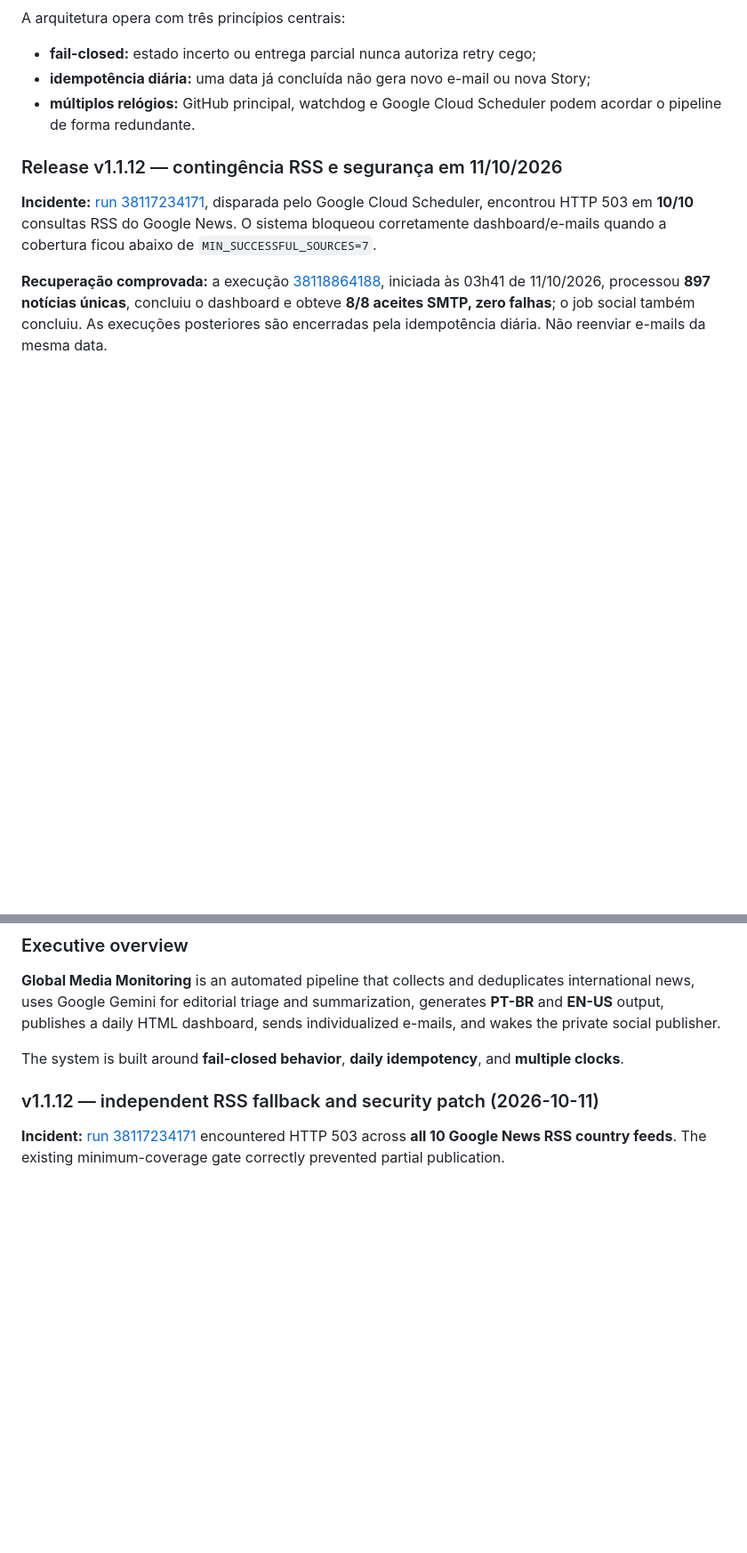
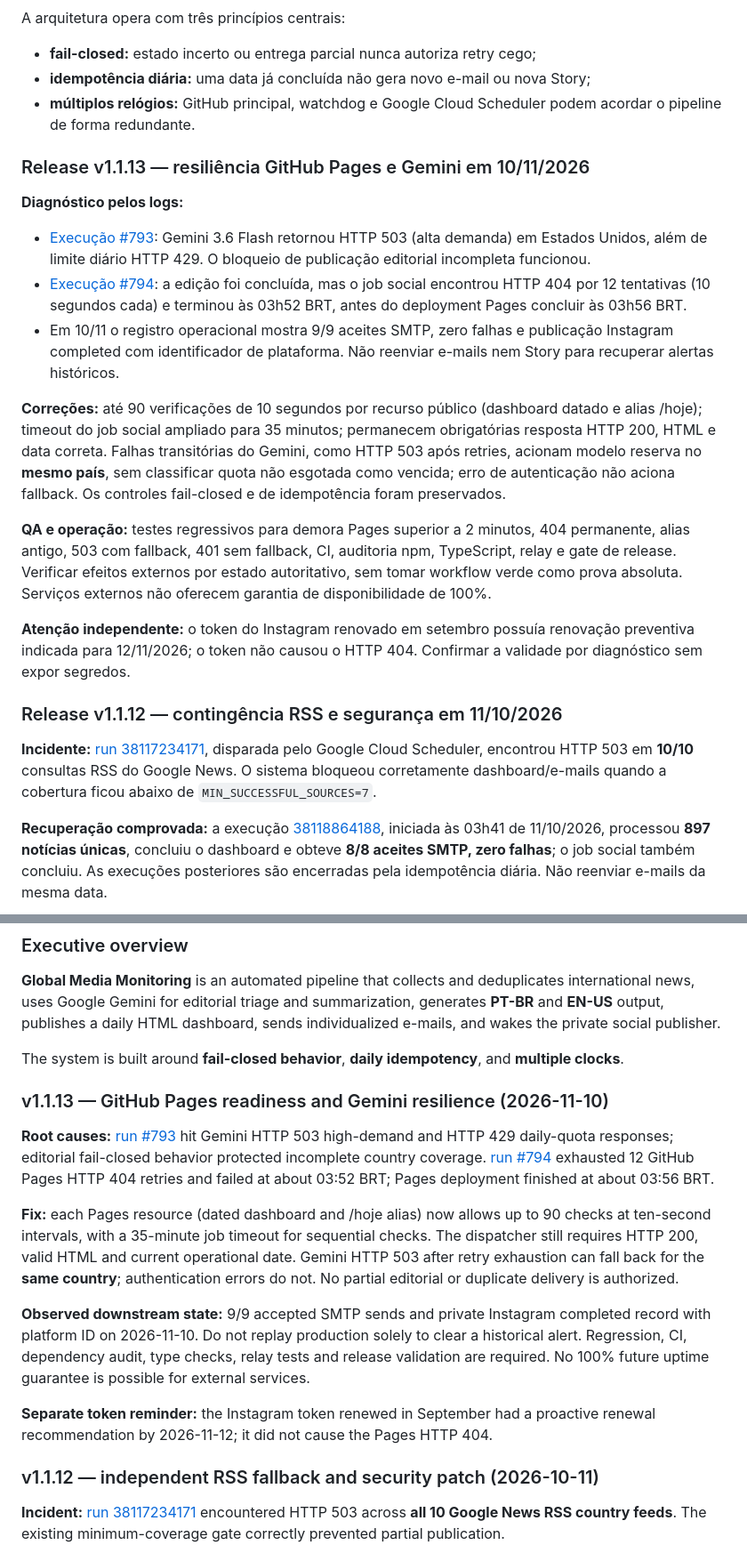
Before and after one commit to thalesandradepereira/monitoramento-internacional, a Markdown page: README.md, 2 parts joined by grey strips. Shown at 89% size. GitHub-like rendering; blank space fills up the shorter version.

Commit message:
docs: incidentes Pages e Gemini; preparar release v1.1.13

```diff
--- a/README.md
+++ b/README.md
@@ -29,6 +29,20 @@ A arquitetura opera com três princípios centrais:
 - **fail-closed:** estado incerto ou entrega parcial nunca autoriza retry cego;
 - **idempotência diária:** uma data já concluída não gera novo e-mail ou nova Story;
 - **múltiplos relógios:** GitHub principal, watchdog e Google Cloud Scheduler podem acordar o pipeline de forma redundante.
+
+### Release v1.1.13 — resiliência GitHub Pages e Gemini em 10/11/2026
+
+**Diagnóstico pelos logs:**
+
+- [Execução #793](https://github.com/thalesandradepereira/monitoramento-internacional/actions/runs/42766819621): Gemini 3.6 Flash retornou HTTP 503 (alta demanda) em Estados Unidos, além de limite diário HTTP 429. O bloqueio de publicação editorial incompleta funcionou.
+- [Execução #794](https://github.com/thalesandradepereira/monitoramento-internacional/actions/runs/42770169196): a edição foi concluída, mas o job social encontrou HTTP 404 por 12 tentativas (10 segundos cada) e terminou às 03h52 BRT, antes do deployment Pages concluir às 03h56 BRT.
+- Em 10/11 o registro operacional mostra 9/9 aceites SMTP, zero falhas e publicação Instagram completed com identificador de plataforma. Não reenviar e-mails nem Story para recuperar alertas históricos.
+
+**Correções:** até 90 verificações de 10 segundos por recurso público (dashboard datado e alias /hoje); timeout do job social ampliado para 35 minutos; permanecem obrigatórias resposta HTTP 200, HTML e data correta. Falhas transitórias do Gemini, como HTTP 503 após retries, acionam modelo reserva no **mesmo país**, sem classificar quota não esgotada como vencida; erro de autenticação não aciona fallback. Os controles fail-closed e de idempotência foram preservados.
+
+**QA e operação:** testes regressivos para demora Pages superior a 2 minutos, 404 permanente, alias antigo, 503 com fallback, 401 sem fallback, CI, auditoria npm, TypeScript, relay e gate de release. Verificar efeitos externos por estado autoritativo, sem tomar workflow verde como prova absoluta. Serviços externos não oferecem garantia de disponibilidade de 100%.
+
+**Atenção independente:** o token do Instagram renovado em setembro possuía renovação preventiva indicada para 12/11/2026; o token não causou o HTTP 404. Confirmar a validade por diagnóstico sem expor segredos.
 
 ### Release v1.1.12 — contingência RSS e segurança em 11/10/2026
 
@@ -233,6 +247,16 @@ O Google Cloud Scheduler remove o **scheduler do GitHub** como relógio único,
 **Global Media Monitoring** is an automated pipeline that collects and deduplicates international news, uses Google Gemini for editorial triage and summarization, generates **PT-BR** and **EN-US** output, publishes a daily HTML dashboard, sends individualized e-mails, and wakes the private social publisher.
 
 The system is built around **fail-closed behavior**, **daily idempotency**, and **multiple clocks**.
+
+### v1.1.13 — GitHub Pages readiness and Gemini resilience (2026-11-10)
+
+**Root causes:** [run #793](https://github.com/thalesandradepereira/monitoramento-internacional/actions/runs/42766819621) hit Gemini HTTP 503 high-demand and HTTP 429 daily-quota responses; editorial fail-closed behavior protected incomplete country coverage. [run #794](https://github.com/thalesandradepereira/monitoramento-internacional/actions/runs/42770169196) exhausted 12 GitHub Pages HTTP 404 retries and failed at about 03:52 BRT; Pages deployment finished at about 03:56 BRT.
+
+**Fix:** each Pages resource (dated dashboard and /hoje alias) now allows up to 90 checks at ten-second intervals, with a 35-minute job timeout for sequential checks. The dispatcher still requires HTTP 200, valid HTML and current operational date. Gemini HTTP 503 after retry exhaustion can fall back for the **same country**; authentication errors do not. No partial editorial or duplicate delivery is authorized.
+
+**Observed downstream state:** 9/9 accepted SMTP sends and private Instagram completed record with platform ID on 2026-11-10. Do not replay production solely to clear a historical alert. Regression, CI, dependency audit, type checks, relay tests and release validation are required. No 100% future uptime guarantee is possible for external services.
+
+**Separate token reminder:** the Instagram token renewed in September had a proactive renewal recommendation by 2026-11-12; it did not cause the Pages HTTP 404.
 
 ### v1.1.12 — independent RSS fallback and security patch (2026-10-11)
 
```
Also changed, not shown: other parts of README.md (+2 -2 lines).
